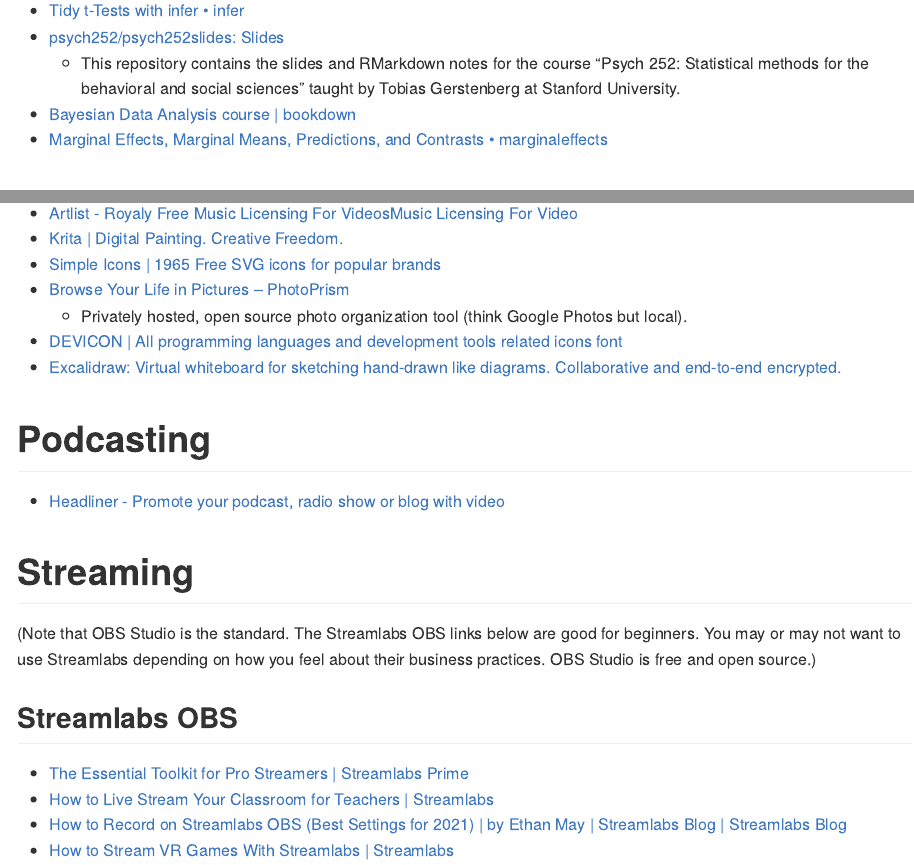
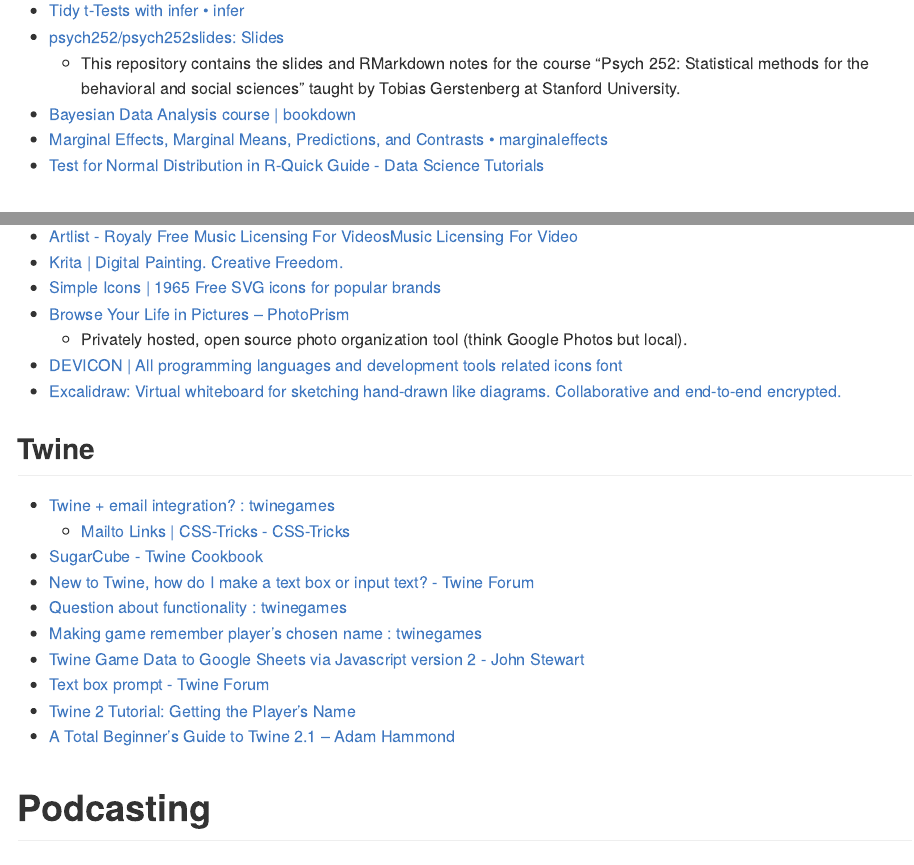
Before and after one commit to ryanstraight/resources, an R Markdown document (README.Rmd): the page in a window 1100 px wide, from 5560 px down, and a second part further down, joined at a grey line. The pictures show the output file README.md that the author committed with the source, drawn offline in the style of GitHub; badge pictures from the web are left out.

Commit message:
Adding some Twine resources

```diff
--- a/README.Rmd
+++ b/README.Rmd
@@ -206,6 +206,7 @@
     + This repository contains the slides and RMarkdown notes for the course "Psych 252: Statistical methods for the behavioral and social sciences" taught by Tobias Gerstenberg at Stanford University.
 + [Bayesian Data Analysis course | bookdown](https://jhrcook.github.io/bayesian-data-analysis-course/)
 + [Marginal Effects, Marginal Means, Predictions, and Contrasts • marginaleffects](https://vincentarelbundock.github.io/marginaleffects/)
++ [Test for Normal Distribution in R-Quick Guide - Data Science Tutorials](https://datasciencetut.com/test-for-normal-distribution-in-r-quick-guide/)
 
 
 # Git
@@ -431,6 +432,19 @@
 + [DEVICON | All programming languages and development tools related icons font](https://devicon.dev/)
 + [Excalidraw: Virtual whiteboard for sketching hand-drawn like diagrams. Collaborative and end-to-end encrypted.](https://excalidraw.com)
 
+## Twine
+
++ [Twine + email integration? : twinegames](https://www.reddit.com/r/twinegames/comments/rqgkyw/twine_email_integration/)
+    + [Mailto Links | CSS-Tricks - CSS-Tricks](https://css-tricks.com/snippets/html/mailto-links/)
++ [SugarCube - Twine Cookbook](http://www.twinery.org/cookbook/settingandshowing/sugarcube/sugarcube_settingandshowing.html)
++ [New to Twine, how do I make a text box or input text? - Twine Forum](https://twinery.org/forum/discussion/8722/new-to-twine-how-do-i-make-a-text-box-or-input-text)
++ [Question about functionality : twinegames](https://www.reddit.com/r/twinegames/comments/cvmivu/question_about_functionality/)
++ [Making game remember player's chosen name : twinegames](https://www.reddit.com/r/twinegames/comments/uhatlx/making_game_remember_players_chosen_name/)
++ [Twine Game Data to Google Sheets via Javascript version 2 - John Stewart](https://johnastewart.org/coding/twine-game-data-to-google-sheets-via-javascript-version-2/)
++ [Text box prompt - Twine Forum](https://twinery.org/forum/discussion/7477/text-box-prompt)
++ [Twine 2 Tutorial: Getting the Player's Name](https://www.jezner.com/twine-2-tutorial-getting-the-players-name/)
++ [A Total Beginner’s Guide to Twine 2.1 – Adam Hammond](https://www.adamhammond.com/twineguide/)
+
 
 # Podcasting
 
```
Also changed, not shown: README.md.
